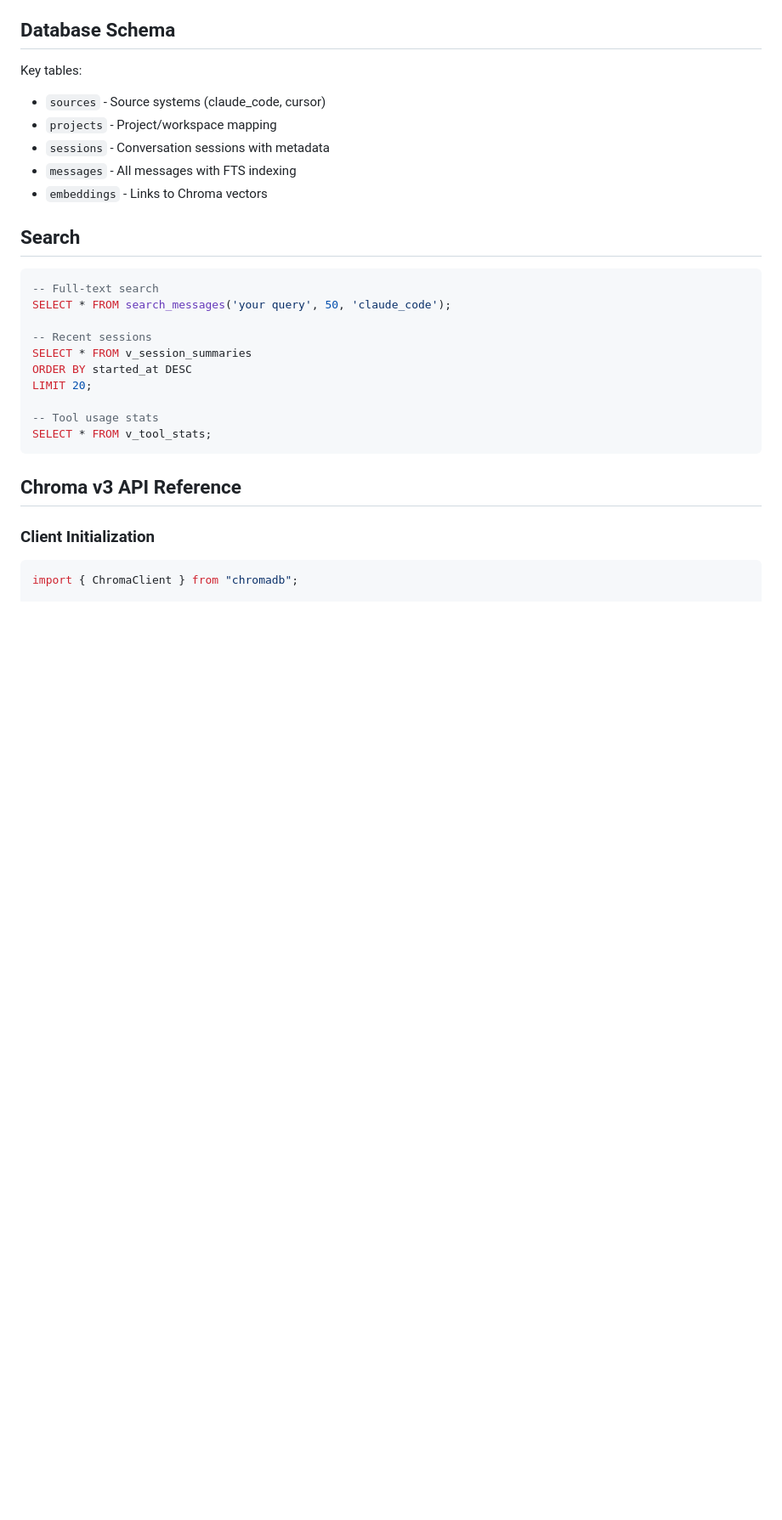
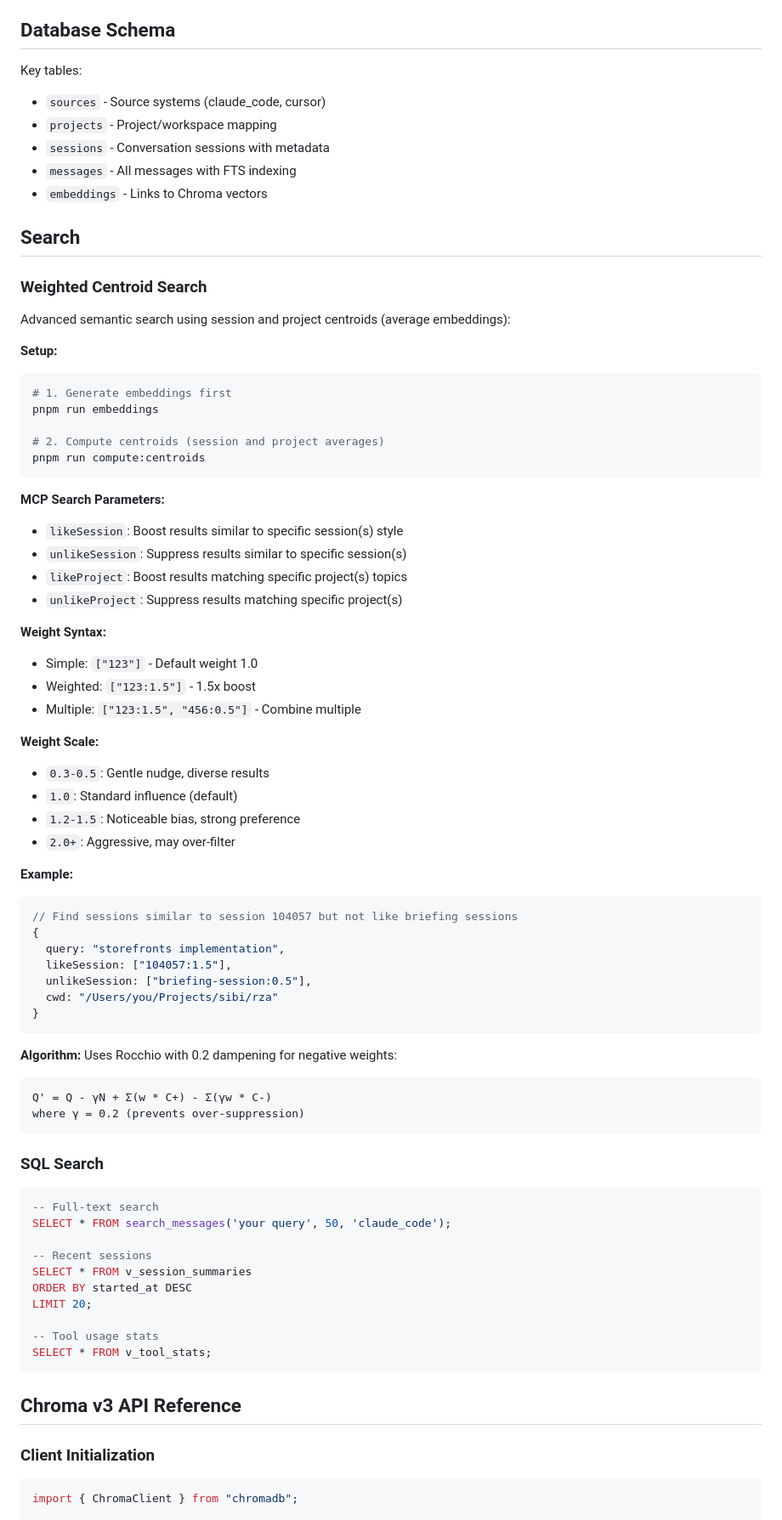
Before and after one commit to redaphid/mind-meld, a Markdown page: CLAUDE.md, the part around the change printed below. Shown: that part at 85% size. GitHub-like rendering; blank space fills up the shorter version.

Commit message:
Document weighted centroid search features
Adds comprehensive documentation for the new weighted search capabilities:
- Setup instructions (embeddings → centroids)
- Parameter explanations (likeSession, unlikeSession, etc.)
- Weight syntax and scale guidance
- Example usage with real session IDs
- Rocchio algorithm explanation

This completes the weighted search implementation from henchmans project.

````diff
--- a/CLAUDE.md
+++ b/CLAUDE.md
@@ -94,6 +95,55 @@ Key tables:
 - `embeddings` - Links to Chroma vectors
 
 ## Search
+
+### Weighted Centroid Search
+
+Advanced semantic search using session and project centroids (average embeddings):
+
+**Setup:**
+```bash
+# 1. Generate embeddings first
+pnpm run embeddings
+
+# 2. Compute centroids (session and project averages)
+pnpm run compute:centroids
+```
+
+**MCP Search Parameters:**
+- `likeSession`: Boost results similar to specific session(s) style
+- `unlikeSession`: Suppress results similar to specific session(s)
+- `likeProject`: Boost results matching specific project(s) topics
+- `unlikeProject`: Suppress results matching specific project(s)
+
+**Weight Syntax:**
+- Simple: `["123"]` - Default weight 1.0
+- Weighted: `["123:1.5"]` - 1.5x boost
+- Multiple: `["123:1.5", "456:0.5"]` - Combine multiple
+
+**Weight Scale:**
+- `0.3-0.5`: Gentle nudge, diverse results
+- `1.0`: Standard influence (default)
+- `1.2-1.5`: Noticeable bias, strong preference
+- `2.0+`: Aggressive, may over-filter
+
+**Example:**
+```typescript
+// Find sessions similar to session 104057 but not like briefing sessions
+{
+  query: "storefronts implementation",
+  likeSession: ["104057:1.5"],
+  unlikeSession: ["briefing-session:0.5"],
+  cwd: "/Users/you/Projects/sibi/rza"
+}
+```
+
+**Algorithm:** Uses Rocchio with 0.2 dampening for negative weights:
+```
+Q' = Q - γN + Σ(w * C+) - Σ(γw * C-)
+where γ = 0.2 (prevents over-suppression)
+```
+
+### SQL Search
 
 ```sql
 -- Full-text search
````
Also changed, not shown: other parts of CLAUDE.md (+1 -0 lines).
